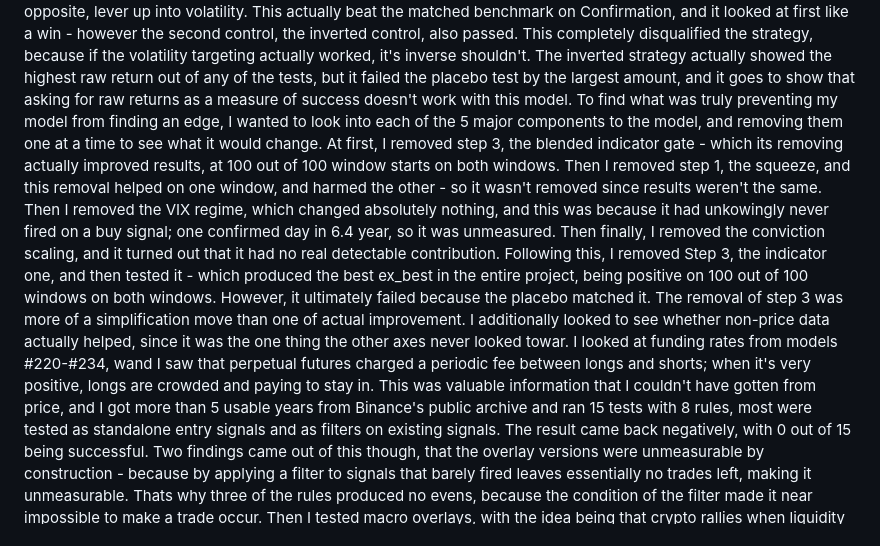
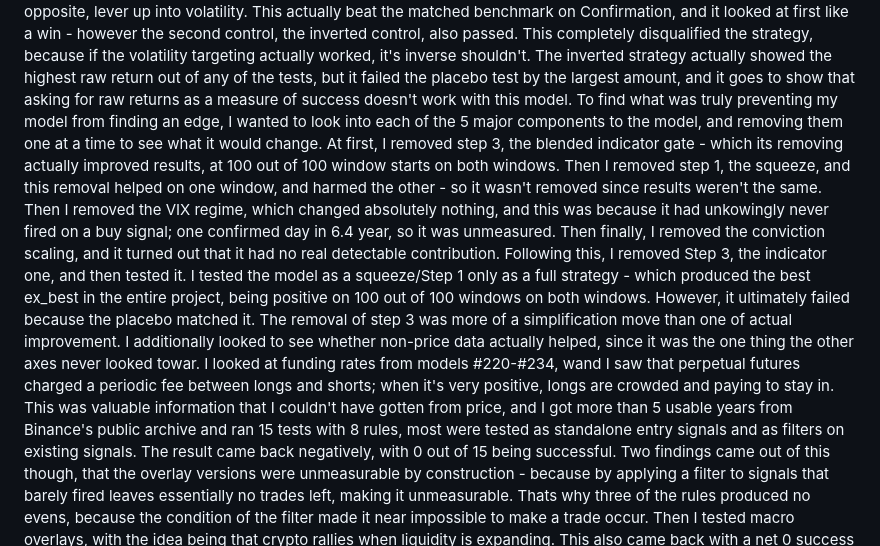
Before and after one commit to bembem718ai-stack/Crypto-Model, a Markdown page: docs/paper/05_results.md, the part around one of its changes. Rendered like a GitHub page.

Commit message:
paper: fact-check corrections to sections 3, 5, 6

```diff
--- a/docs/paper/05_results.md
+++ b/docs/paper/05_results.md
@@ -2,6 +2,6 @@ The price rules were 120 rules that were built from patterns on breakouts, movin
 The idea of breadth was centered around the idea that a strong buy signal looked unmeasurable due to the fact that I only tested on three coins, so to make it less unmeasurable, so I added more coins would make more episodes. So, I ran the model across 82 tickers, and 0 out of those 82 reached enough trades to compute ex_best - quantifying it as unmeasurable. However, the tradability filted came out of this, which showed that filtering out coins that can't actually be traded at this geometry moved a -1,044R result to +71R on the same trades.
 When testing for breadth, I saw the failure, and tried to find another solution to create more events. This time, I used 1-hour bars instead of the base 4-hour bars to get more events. I used two arms to do this, so arm a kept the same time horizons but just scaled it to the one hour bars (the 14 four-hour bars instead became 56 one-hour bars). Then for Arm B, instead of just scaling, I tried using the same 14 bars, but instead of it being 4-hours, I used 1-hour bars - and this was just trying to answer if the same construction worked at a faster speed. This originally worked at the measurement level, and for the first time in the projecct, there were enough trades to compute with ex_best, on each coin. However, it then measured out as nothing, failing on all four conditions on both windows.
 When testing to find another edge, I looked at the ideas of past returns on coins, so instead of looking at if a coin is just simply going up - I looked at which 5 had the best returns in the past 30 or 90 days. This would rebalance weekly, and the oredering of the coins this way actually did work, and it beat out holding all of the 26 coins equally 7 out of 8 times. However, it ended up producing such a small edge, that it couldn't survive the trading costs. It originally looked promising on the discovery window, but the confirmation window killed it. Additionally, I looked into allocation strategies - so instead of picking which coins, look more into how much I would invest. So, when recent volatility is high, hold less, and when it would calm down, hold more. I had two controls in this - one being a constant exposure version, and then an inverted version that does the opposite, lever up into volatility. This actually beat the matched benchmark on Confirmation, and it looked at first like a win - however the second control, the inverted control, also passed. This completely disqualified the strategy, because if the volatility targeting actually worked, it's inverse shouldn't. The inverted strategy actually showed the highest raw return out of any of the tests, but it failed the placebo test by the largest amount, and it goes to show that asking for raw returns as a measure of success doesn't work with this model.
-To find what was truly preventing my model from finding an edge, I wanted to look into each of the 5 major components to the model, and removing them one at a time to see what it would change. At first, I removed step 3, the blended indicator gate - which its removing actually improved results, at 100 out of 100 window starts on both windows. Then I removed step 1, the squeeze, and this removal helped on one window, and harmed the other - so it wasn't removed since results weren't the same. Then I removed the VIX regime, which changed absolutely nothing, and this was because it had unkowingly never fired on a buy signal; one confirmed day in 6.4 year, so it was unmeasured. Then finally, I removed the conviction scaling, and it turned out that it had no real detectable contribution. Following this, I removed Step 3, the indicator one, and then tested it - which produced the best ex_best in the entire project, being positive on 100 out of 100 windows on both windows. However, it ultimately failed because the placebo matched it. The removal of step 3 was more of a simplification move than one of actual improvement.
+To find what was truly preventing my model from finding an edge, I wanted to look into each of the 5 major components to the model, and removing them one at a time to see what it would change. At first, I removed step 3, the blended indicator gate - which its removing actually improved results, at 100 out of 100 window starts on both windows. Then I removed step 1, the squeeze, and this removal helped on one window, and harmed the other - so it wasn't removed since results weren't the same. Then I removed the VIX regime, which changed absolutely nothing, and this was because it had unkowingly never fired on a buy signal; one confirmed day in 6.4 year, so it was unmeasured. Then finally, I removed the conviction scaling, and it turned out that it had no real detectable contribution. Following this, I removed Step 3, the indicator one, and then tested it. I tested the model as a squeeze/Step 1 only as a full strategy - which produced the best ex_best in the entire project, being positive on 100 out of 100 windows on both windows. However, it ultimately failed because the placebo matched it. The removal of step 3 was more of a simplification move than one of actual improvement.
 I additionally looked to see whether non-price data actually helped, since it was the one thing the other axes never looked towar. I looked at funding rates from models #220-#234, wand I saw that perpetual futures charged a periodic fee between longs and shorts; when it's very positive, longs are crowded and paying to stay in. This was valuable information that I couldn't have gotten from price, and I got more than 5 usable years from Binance's public archive and ran 15 tests with 8 rules, most were tested as standalone entry signals and as filters on existing signals. The result came back negatively, with 0 out of 15 being successful. Two findings came out of this though, that the overlay versions were unmeasurable by construction - because by applying a filter to signals that barely fired leaves essentially no trades left, making it unmeasurable. Thats why three of the rules produced no evens, because the condition of the filter made it near impossible to make a trade occur. Then I tested macro overlays, with the idea being that crypto rallies when liquidity is expanding. This also came back with a net 0 success rate, with 0 out of 6 coming back with anything.
 The last thing that I wanted to check was to check to see if my model actually worked, so I tested it on actual equities, I tested 21 ETF's over 26 years, with 6 variants and controls. Momentum was visible it beat losers 9 out of the 10 times, and beat an equally weighted portfolio 7 out of 8 times, and cleared nothing. So this meant either momentum isn't real or the bar is broken, and thats when I found it had the problem with 2.5pp/yr.
```
Also changed, not shown: other parts of docs/paper/05_results.md (+3 -0 lines).
